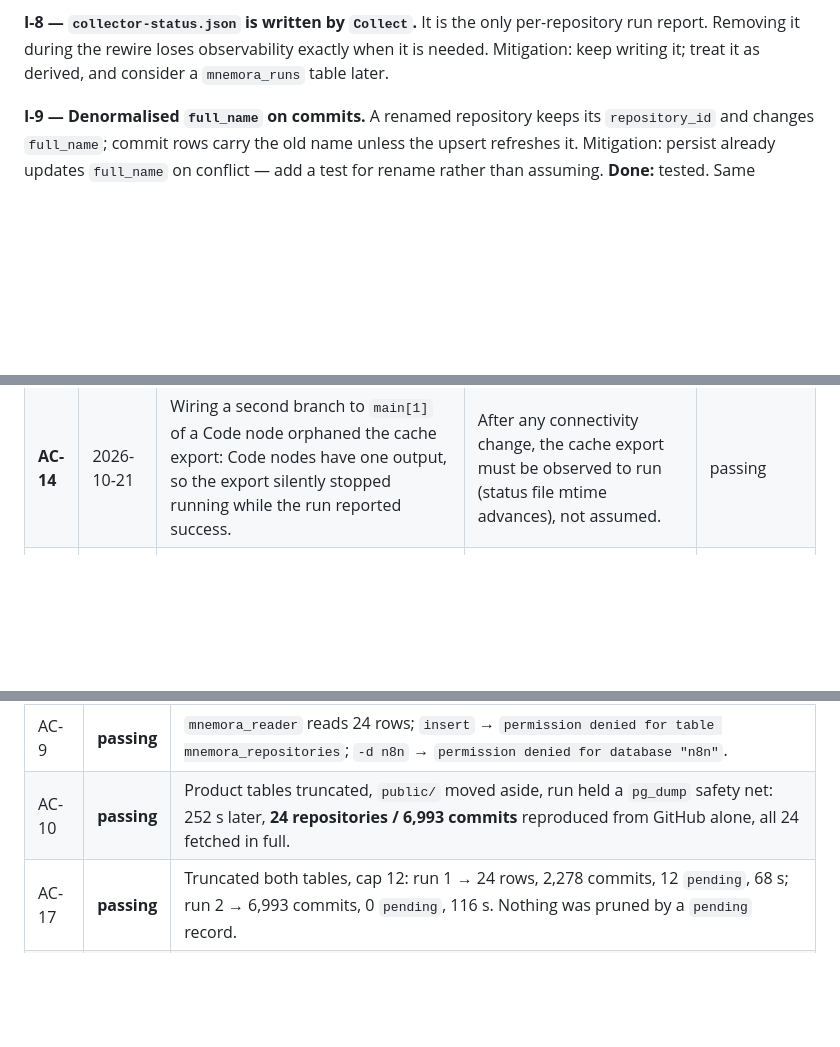
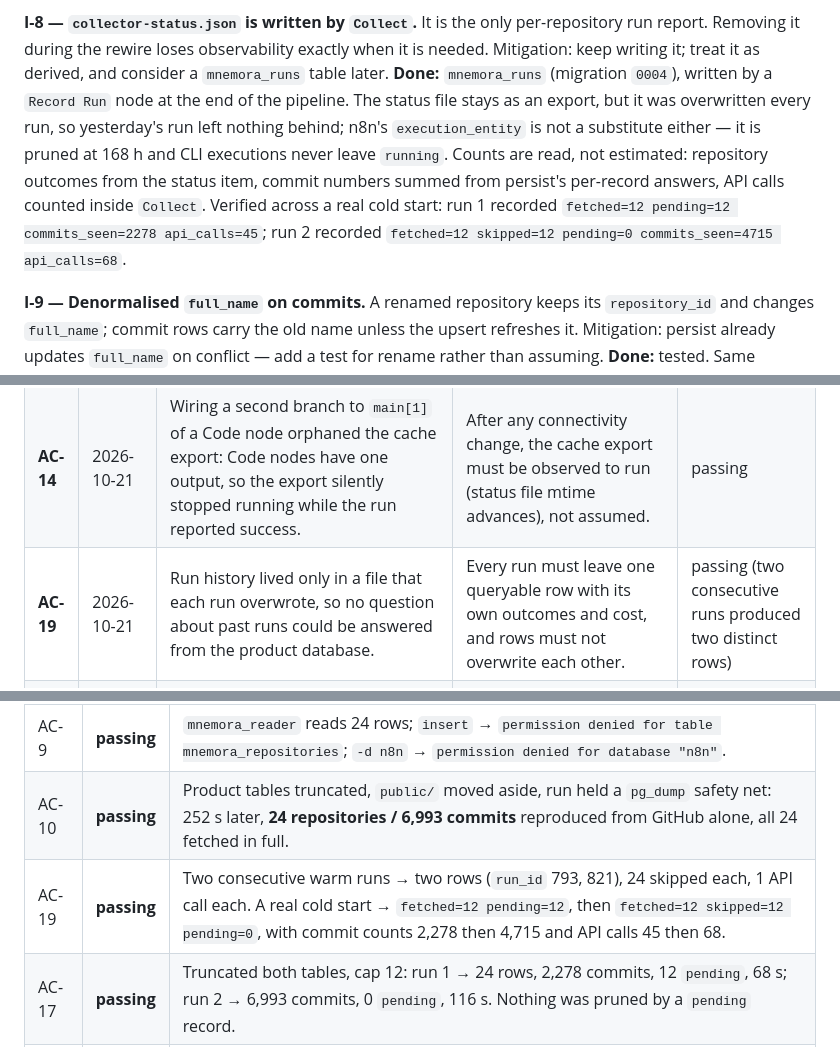
Before and after one commit to Operator-Syn/mnemora, a Markdown page: docs/goals/collector-reads-database.md, 3 parts joined by grey strips. Rendered like a GitHub page; blank space fills up the shorter version.

Commit message:
docs(goals): I-8 closed with mnemora_runs, AC-19 recorded

```diff
--- a/docs/goals/collector-reads-database.md
+++ b/docs/goals/collector-reads-database.md
@@ -194,6 +194,14 @@ with explicit headroom rather than the default.
 **I-8 — `collector-status.json` is written by `Collect`.** It is the only per-repository run
 report. Removing it during the rewire loses observability exactly when it is needed.
 Mitigation: keep writing it; treat it as derived, and consider a `mnemora_runs` table later.
+**Done:** `mnemora_runs` (migration `0004`), written by a `Record Run` node at the end of the
+pipeline. The status file stays as an export, but it was overwritten every run, so yesterday's
+run left nothing behind; n8n's `execution_entity` is not a substitute either — it is pruned at
+168 h and CLI executions never leave `running`.
+Counts are read, not estimated: repository outcomes from the status item, commit numbers summed
+from persist's per-record answers, API calls counted inside `Collect`.
+Verified across a real cold start: run 1 recorded `fetched=12 pending=12 commits_seen=2278
+api_calls=45`; run 2 recorded `fetched=12 skipped=12 pending=0 commits_seen=4715 api_calls=68`.
 
 **I-9 — Denormalised `full_name` on commits.** A renamed repository keeps its `repository_id` and
 changes `full_name`; commit rows carry the old name unless the upsert refreshes it. Mitigation:
@@ -222,6 +230,7 @@ valid, it is marked superseded with the reason.
 |---|---|---|---|---|
 | **AC-13** | 2026-10-21 | Timestamps from Postgres (`2026-10-18 01:09:49+00`) never equal GitHub's ISO strings (`2026-10-18T01:09:49Z`), so `reuse()` was always false and every "skipped" repository was silently re-fetched in full — 24 repositories, ~95 calls per run. | A warm run with unchanged upstream must report `skipped` for every repository and finish in seconds, not minutes. | passing (7 s, 24/24 skipped) |
 | **AC-14** | 2026-10-21 | Wiring a second branch to `main[1]` of a Code node orphaned the cache export: Code nodes have one output, so the export silently stopped running while the run reported success. | After any connectivity change, the cache export must be observed to run (status file mtime advances), not assumed. | passing |
+| **AC-19** | 2026-10-21 | Run history lived only in a file that each run overwrote, so no question about past runs could be answered from the product database. | Every run must leave one queryable row with its own outcomes and cost, and rows must not overwrite each other. | passing (two consecutive runs produced two distinct rows) |
 | **AC-17** | 2026-10-21 | A first run against an empty database fetched every repository in one burst (~95 calls, 252 s). Interrupted halfway, the database looked identical to a completed run with fewer repositories, and nothing recorded what was still owed. | A cold start must be bounded per run, resumable, and must leave uncollected repositories visible as such — never prunable, never indistinguishable from empty. | passing (2 runs: 12 collected + 12 pending, then the rest) |
 | **AC-18** | 2026-10-21 | `scripts/workflows.sh import` only ever imported the first workflow file: `docker compose exec -T` inherits stdin, which was the `while read` list, so every later filename was swallowed. Silent, and it meant an edited workflow was never deployed. | Import must report every workflow it claims to import, and the count must match the files on disk. | passing (two `->` lines, two imports) |
 | **AC-16** | 2026-10-21 | Two runs started at once would crawl the same 24 repositories twice; the second one's work is wasted and can push a run into the quota reserve. | A run must refuse to start while another holds the lease: non-zero exit within seconds, the holder named, nothing written. | passing (refused in 5 s, holder named) |
@@ -244,6 +253,7 @@ condition is not proven, it says so.
 | AC-8 | **passing** | persist unpublished → webhook 404, collector exit 1, `refreshed_at_utc` unchanged, 6,993 commits intact; after republishing, the next run succeeded in 7 s. |
 | AC-9 | **passing** | `mnemora_reader` reads 24 rows; `insert` → `permission denied for table mnemora_repositories`; `-d n8n` → `permission denied for database "n8n"`. |
 | AC-10 | **passing** | Product tables truncated, `public/` moved aside, run held a `pg_dump` safety net: 252 s later, **24 repositories / 6,993 commits** reproduced from GitHub alone, all 24 fetched in full. |
+| AC-19 | **passing** | Two consecutive warm runs → two rows (`run_id` 793, 821), 24 skipped each, 1 API call each. A real cold start → `fetched=12 pending=12`, then `fetched=12 skipped=12 pending=0`, with commit counts 2,278 then 4,715 and API calls 45 then 68. |
 | AC-17 | **passing** | Truncated both tables, cap 12: run 1 → 24 rows, 2,278 commits, 12 `pending`, 68 s; run 2 → 6,993 commits, 0 `pending`, 116 s. Nothing was pruned by a `pending` record. |
 | AC-18 | **passing** | After detaching stdin, `import` printed both workflows and imported both; the reference checker runs first and refuses a broken file. |
 | **AC-16** | **passing** | A second run is refused while one is in flight, within seconds, naming the holder, without touching the database. | Two real overlapping runs (the first forced into a 250 s full resync): the second exited 1 after 5 s with `another run holds the lease (run 487, expires ...)`. An externally held lease refused a run in 5 s too; releasing it restored an 8 s / 24-skipped run. |
```
